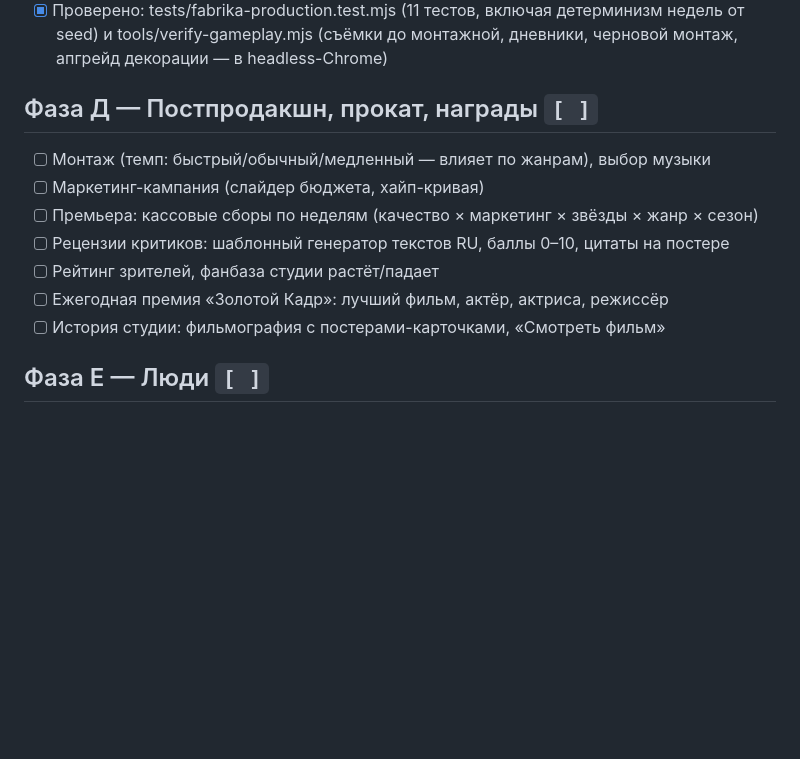
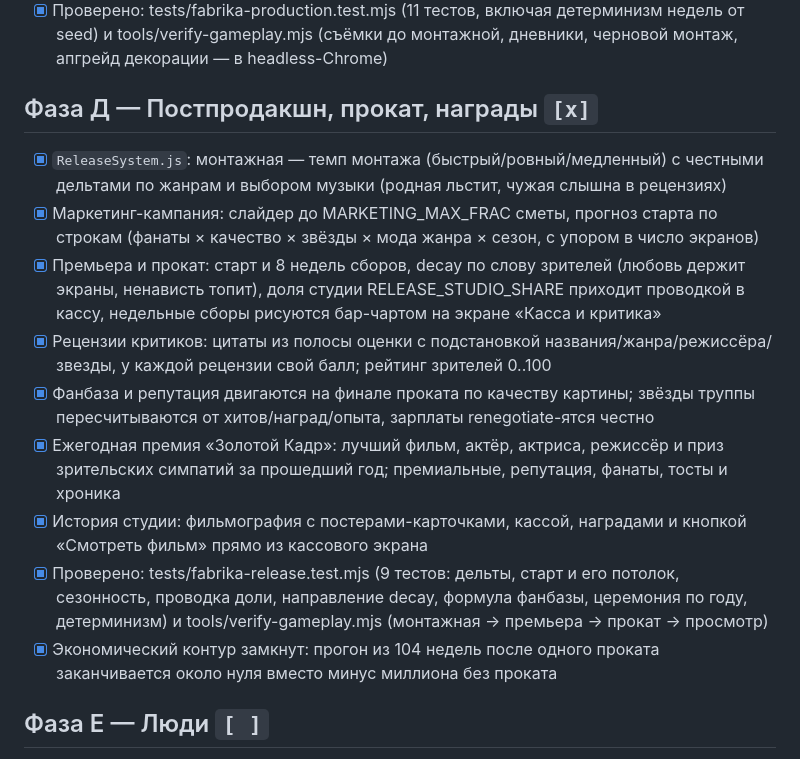
Before and after one commit to zavodilo/FabrikaGrez, a Markdown page: ROADMAP.md, the part around the change. Drawn GitHub-style; blank space fills up the shorter version.

Commit message:
docs: фаза Д закрыта — прокат и награды замкнули экономику

```diff
--- a/ROADMAP.md
+++ b/ROADMAP.md
@@ -107,15 +107,28 @@
       seed) и tools/verify-gameplay.mjs (съёмки до монтажной, дневники, черновой монтаж,
       апгрейд декорации — в headless-Chrome)
 
-## Фаза Д — Постпродакшн, прокат, награды  `[ ]`
+## Фаза Д — Постпродакшн, прокат, награды  `[x]`
 
-- [ ] Монтаж (темп: быстрый/обычный/медленный — влияет по жанрам), выбор музыки
-- [ ] Маркетинг-кампания (слайдер бюджета, хайп-кривая)
-- [ ] Премьера: кассовые сборы по неделям (качество × маркетинг × звёзды × жанр × сезон)
-- [ ] Рецензии критиков: шаблонный генератор текстов RU, баллы 0–10, цитаты на постере
-- [ ] Рейтинг зрителей, фанбаза студии растёт/падает
-- [ ] Ежегодная премия «Золотой Кадр»: лучший фильм, актёр, актриса, режиссёр
-- [ ] История студии: фильмография с постерами-карточками, «Смотреть фильм»
+- [x] `ReleaseSystem.js`: монтажная — темп монтажа (быстрый/ровный/медленный) с честными
+      дельтами по жанрам и выбором музыки (родная льстит, чужая слышна в рецензиях)
+- [x] Маркетинг-кампания: слайдер до MARKETING_MAX_FRAC сметы, прогноз старта по строкам
+      (фанаты × качество × звёзды × мода жанра × сезон, с упором в число экранов)
+- [x] Премьера и прокат: старт и 8 недель сборов, decay по слову зрителей (любовь держит
+      экраны, ненависть топит), доля студии RELEASE_STUDIO_SHARE приходит проводкой в кассу,
+      недельные сборы рисуются бар-чартом на экране «Касса и критика»
+- [x] Рецензии критиков: цитаты из полосы оценки с подстановкой названия/жанра/режиссёра/
+      звезды, у каждой рецензии свой балл; рейтинг зрителей 0..100
+- [x] Фанбаза и репутация двигаются на финале проката по качеству картины; звёзды труппы
+      пересчитываются от хитов/наград/опыта, зарплаты renegotiate-ятся честно
+- [x] Ежегодная премия «Золотой Кадр»: лучший фильм, актёр, актриса, режиссёр и приз
+      зрительских симпатий за прошедший год; премиальные, репутация, фанаты, тосты и хроника
+- [x] История студии: фильмография с постерами-карточками, кассой, наградами и кнопкой
+      «Смотреть фильм» прямо из кассового экрана
+- [x] Проверено: tests/fabrika-release.test.mjs (9 тестов: дельты, старт и его потолок,
+      сезонность, проводка доли, направление decay, формула фанбазы, церемония по году,
+      детерминизм) и tools/verify-gameplay.mjs (монтажная → премьера → прокат → просмотр)
+- [x] Экономический контур замкнут: прогон из 104 недель после одного проката заканчивается
+      около нуля вместо минус миллиона без проката
 
 ## Фаза Е — Люди  `[ ]`
 
```
